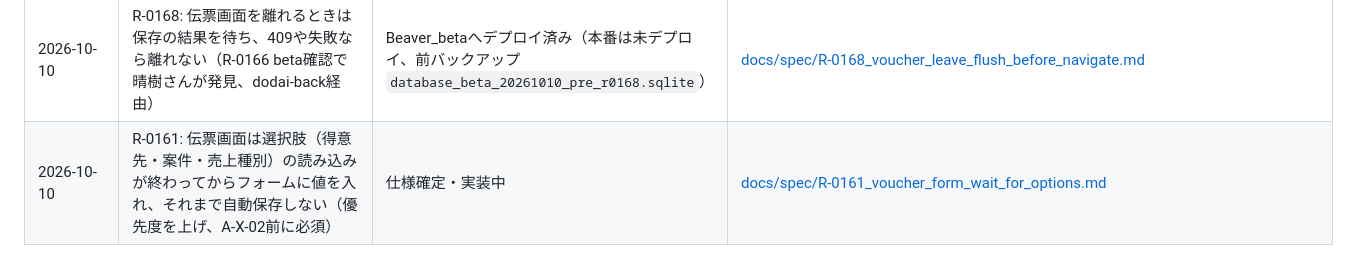
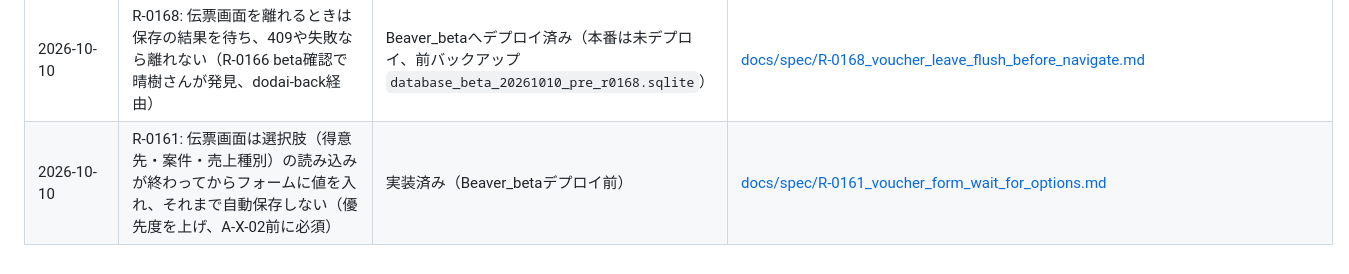
Before and after one commit to fujiruki/Beaver, a Markdown page: docs/requests_log.md, the part around the change. Rendered like a GitHub page.

Commit message:
docs: R-0161 実装完了を台帳に記録
Claude-Session: https://claude.ai/code/session_01T83mtFQih6Ub1req8gV5Pv

```diff
--- a/docs/requests_log.md
+++ b/docs/requests_log.md
@@ -111,4 +111,4 @@
 | 2026-10-10 | R-0165: 伝票一覧で取消済み（void）を基本は表示せず、「取消済みも表示」のトグルで出す | Beaver_betaへデプロイ済み（本番は未デプロイ） | 藤田晴樹さんの要望（dodai-back経由）。APIは`exclude_void=1`を新設し既定の動きは変えない。仕様: `docs/spec/R-0165_voucher_list_hide_void.md`。Codexが実装: テスト`cc14099`・実装`6b1ab5f`。指揮役が再実行で確認（PHP 4 PASS・回帰スイート青・tsc OK）し、2026-10-10 Beaver_betaへデプロイ |
 | 2026-10-10 | R-0166: 伝票の楽観的ロック（expected_updated_at、409 stale_voucher、画面は自動保存を止めて再読み込みを案内） | Beaver_betaへデプロイ済み（本番は未デプロイ） | 藤田晴樹さんの質問（開きっぱなしの画面で保存したら？）をdodai-back経由で受領。判断「本番切替（A-X-02）の前に入れる」もdodai-back経由。仕様: `docs/spec/R-0166_voucher_optimistic_lock.md`。Codexが実装: APIテスト`be6f3e3`・API`2b77e9f`・画面テスト`9e00243`・画面`993730f`（同じ伝票への書き込みはR-0164のキューを広げた`enqueueVoucherWrite`で直列化、応答の時刻で持ち直す。明細の並べ替えはline_no更新として直列送信）。指揮役が再実行で確認（PHP 6 PASS・vitest 4 PASS・回帰スイート青・tsc OK）。2026-10-10 dodai-backの了承を得てBeaver_betaへデプロイ（前バックアップ`database_beta_20261010_pre_r0166.sqlite`）。確認はテスト用の5809（E02046）で行う（5810は実務の伝票なのでテストに使わない） |
 | 2026-10-10 | R-0168: 伝票画面を離れるときは保存の結果を待ち、409や失敗なら離れない（R-0166 beta確認で晴樹さんが発見、dodai-back経由） | Beaver_betaへデプロイ済み（本番は未デプロイ、前バックアップ`database_beta_20261010_pre_r0168.sqlite`） | [docs/spec/R-0168_voucher_leave_flush_before_navigate.md](spec/R-0168_voucher_leave_flush_before_navigate.md) |
-| 2026-10-10 | R-0161: 伝票画面は選択肢（得意先・案件・売上種別）の読み込みが終わってからフォームに値を入れ、それまで自動保存しない（優先度を上げ、A-X-02前に必須） | 仕様確定・実装中 | [docs/spec/R-0161_voucher_form_wait_for_options.md](spec/R-0161_voucher_form_wait_for_options.md) |
+| 2026-10-10 | R-0161: 伝票画面は選択肢（得意先・案件・売上種別）の読み込みが終わってからフォームに値を入れ、それまで自動保存しない（優先度を上げ、A-X-02前に必須） | 実装済み（Beaver_betaデプロイ前） | [docs/spec/R-0161_voucher_form_wait_for_options.md](spec/R-0161_voucher_form_wait_for_options.md) |
```
